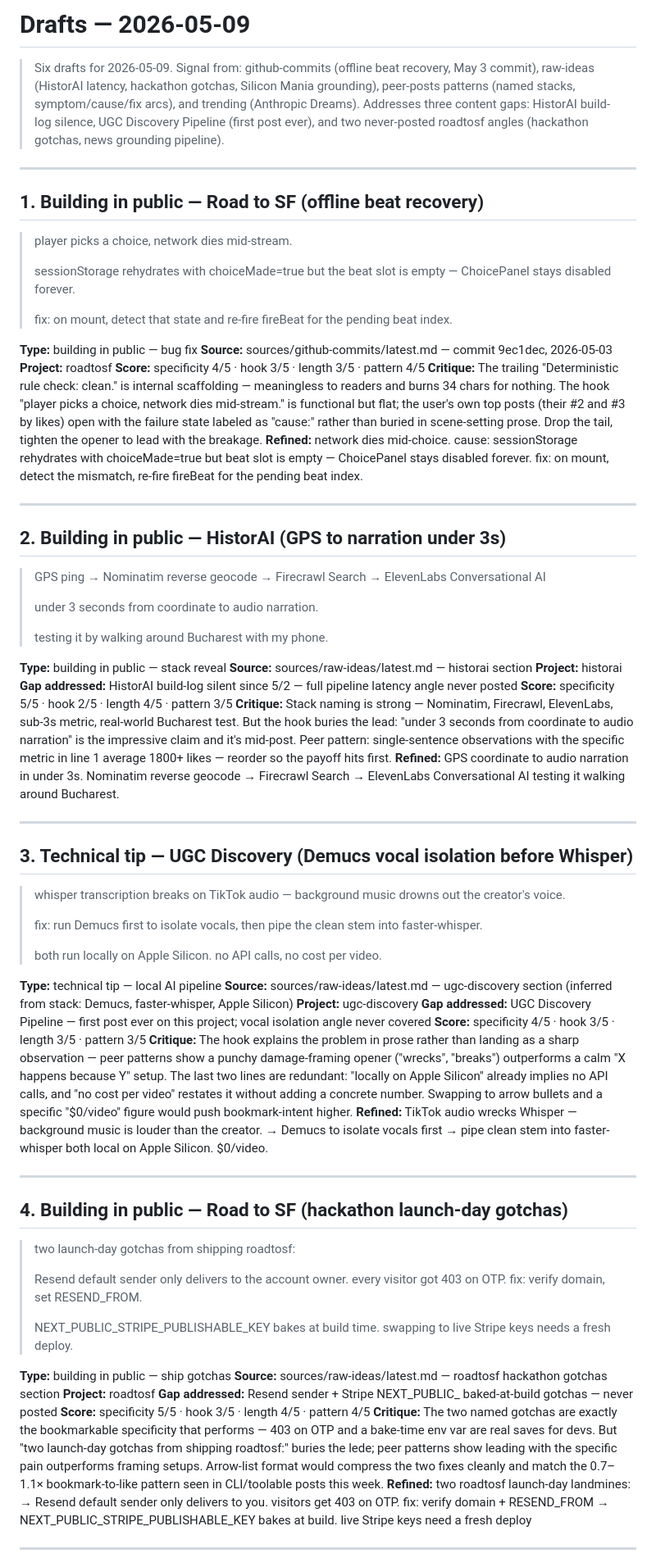
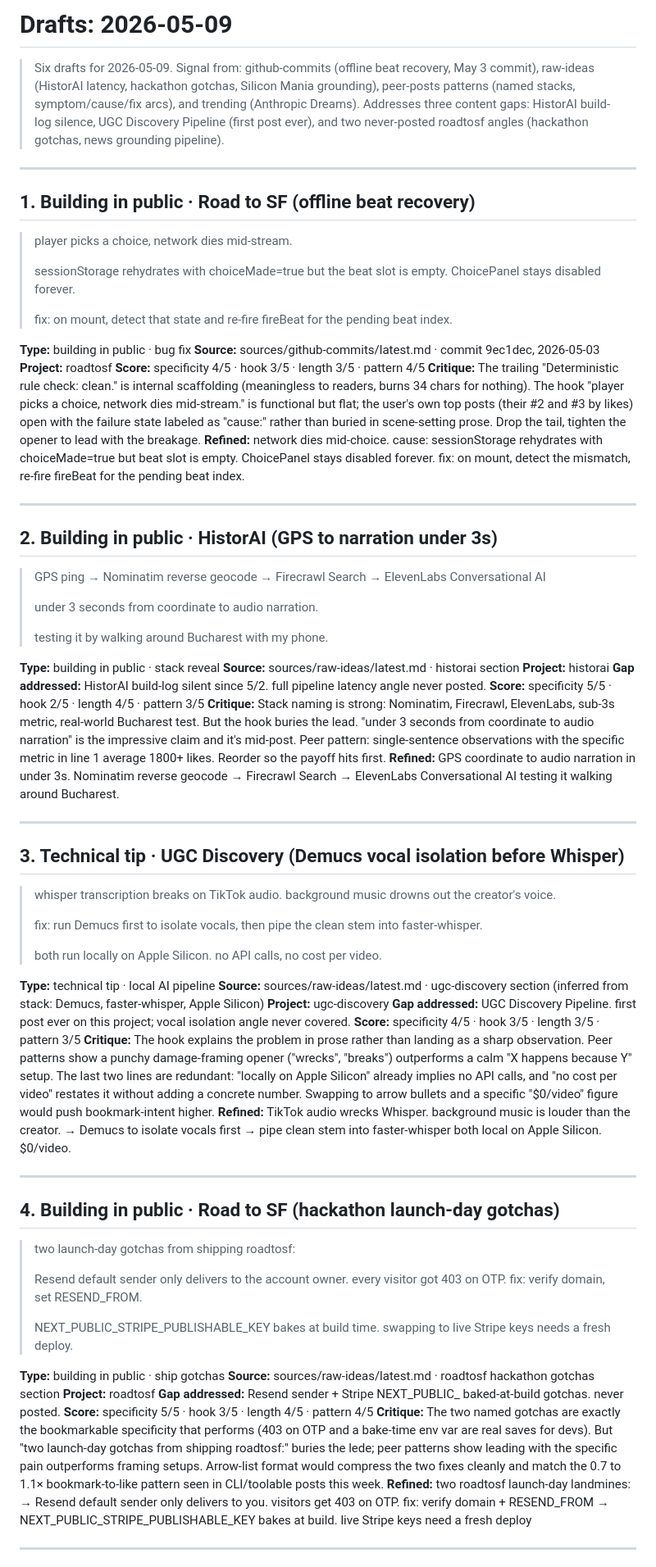
Before and after one commit to octavi42/x-engine, a Markdown page: drafts/2026-05-09.md, the part around one of its changes. Shown at 82% size. GitHub-like rendering.

Commit message:
drafts/2026-05-09: strip em/en dashes per voice rule
35 → 0 dashes. Headings + metadata use middle dot separator; bodies
and refined lines use period/comma replacements (consistent with the
voice.md examples added in ef7ea77).

```diff
--- a/drafts/2026-05-09.md
+++ b/drafts/2026-05-09.md
@@ -1,27 +1,27 @@
-# Drafts — 2026-05-09
+# Drafts: 2026-05-09
 
 > Six drafts for 2026-05-09. Signal from: github-commits (offline beat recovery, May 3 commit), raw-ideas (HistorAI latency, hackathon gotchas, Silicon Mania grounding), peer-posts patterns (named stacks, symptom/cause/fix arcs), and trending (Anthropic Dreams). Addresses three content gaps: HistorAI build-log silence, UGC Discovery Pipeline (first post ever), and two never-posted roadtosf angles (hackathon gotchas, news grounding pipeline).
 
 ---
 
-## 1. Building in public — Road to SF (offline beat recovery)
+## 1. Building in public · Road to SF (offline beat recovery)
 
 > player picks a choice, network dies mid-stream.
 >
-> sessionStorage rehydrates with choiceMade=true but the beat slot is empty — ChoicePanel stays disabled forever.
+> sessionStorage rehydrates with choiceMade=true but the beat slot is empty. ChoicePanel stays disabled forever.
 >
 > fix: on mount, detect that state and re-fire fireBeat for the pending beat index.
 
-**Type:** building in public — bug fix
-**Source:** sources/github-commits/latest.md — commit 9ec1dec, 2026-05-03
+**Type:** building in public · bug fix
+**Source:** sources/github-commits/latest.md · commit 9ec1dec, 2026-05-03
 **Project:** roadtosf
 **Score:** specificity 4/5 · hook 3/5 · length 3/5 · pattern 4/5
-**Critique:** The trailing "Deterministic rule check: clean." is internal scaffolding — meaningless to readers and burns 34 chars for nothing. The hook "player picks a choice, network dies mid-stream." is functional but flat; the user's own top posts (their #2 and #3 by likes) open with the failure state labeled as "cause:" rather than buried in scene-setting prose. Drop the tail, tighten the opener to lead with the breakage.
-**Refined:** network dies mid-choice. cause: sessionStorage rehydrates with choiceMade=true but beat slot is empty — ChoicePanel stays disabled forever. fix: on mount, detect the mismatch, re-fire fireBeat for the pending beat index.
+**Critique:** The trailing "Deterministic rule check: clean." is internal scaffolding (meaningless to readers, burns 34 chars for nothing). The hook "player picks a choice, network dies mid-stream." is functional but flat; the user's own top posts (their #2 and #3 by likes) open with the failure state labeled as "cause:" rather than buried in scene-setting prose. Drop the tail, tighten the opener to lead with the breakage.
+**Refined:** network dies mid-choice. cause: sessionStorage rehydrates with choiceMade=true but beat slot is empty. ChoicePanel stays disabled forever. fix: on mount, detect the mismatch, re-fire fireBeat for the pending beat index.
 
 ---
 
-## 2. Building in public — HistorAI (GPS to narration under 3s)
+## 2. Building in public · HistorAI (GPS to narration under 3s)
 
 > GPS ping → Nominatim reverse geocode → Firecrawl Search → ElevenLabs Conversational AI
 >
@@ -29,35 +29,35 @@
 >
 > testing it by walking around Bucharest with my phone.
 
-**Type:** building in public — stack reveal
-**Source:** sources/raw-ideas/latest.md — historai section
+**Type:** building in public · stack reveal
+**Source:** sources/raw-ideas/latest.md · historai section
 **Project:** historai
-**Gap addressed:** HistorAI build-log silent since 5/2 — full pipeline latency angle never posted
+**Gap addressed:** HistorAI build-log silent since 5/2. full pipeline latency angle never posted.
 **Score:** specificity 5/5 · hook 2/5 · length 4/5 · pattern 3/5
-**Critique:** Stack naming is strong — Nominatim, Firecrawl, ElevenLabs, sub-3s metric, real-world Bucharest test. But the hook buries the lead: "under 3 seconds from coordinate to audio narration" is the impressive claim and it's mid-post. Peer pattern: single-sentence observations with the specific metric in line 1 average 1800+ likes — reorder so the payoff hits first.
+**Critique:** Stack naming is strong: Nominatim, Firecrawl, ElevenLabs, sub-3s metric, real-world Bucharest test. But the hook buries the lead. "under 3 seconds from coordinate to audio narration" is the impressive claim and it's mid-post. Peer pattern: single-sentence observations with the specific metric in line 1 average 1800+ likes. Reorder so the payoff hits first.
 **Refined:** GPS coordinate to audio narration in under 3s. Nominatim reverse geocode → Firecrawl Search → ElevenLabs Conversational AI testing it walking around Bucharest.
 
 ---
 
-## 3. Technical tip — UGC Discovery (Demucs vocal isolation before Whisper)
+## 3. Technical tip · UGC Discovery (Demucs vocal isolation before Whisper)
 
-> whisper transcription breaks on TikTok audio — background music drowns out the creator's voice.
+> whisper transcription breaks on TikTok audio. background music drowns out the creator's voice.
 >
 > fix: run Demucs first to isolate vocals, then pipe the clean stem into faster-whisper.
 >
 > both run locally on Apple Silicon. no API calls, no cost per video.
 
-**Type:** technical tip — local AI pipeline
-**Source:** sources/raw-ideas/latest.md — ugc-discovery section (inferred from stack: Demucs, faster-whisper, Apple Silicon)
+**Type:** technical tip · local AI pipeline
+**Source:** sources/raw-ideas/latest.md · ugc-discovery section (inferred from stack: Demucs, faster-whisper, Apple Silicon)
 **Project:** ugc-discovery
-**Gap addressed:** UGC Discovery Pipeline — first post ever on this project; vocal isolation angle never covered
+**Gap addressed:** UGC Discovery Pipeline. first post ever on this project; vocal isolation angle never covered.
 **Score:** specificity 4/5 · hook 3/5 · length 3/5 · pattern 3/5
-**Critique:** The hook explains the problem in prose rather than landing as a sharp observation — peer patterns show a punchy damage-framing opener ("wrecks", "breaks") outperforms a calm "X happens because Y" setup. The last two lines are redundant: "locally on Apple Silicon" already implies no API calls, and "no cost per video" restates it without adding a concrete number. Swapping to arrow bullets and a specific "$0/video" figure would push bookmark-intent higher.
-**Refined:** TikTok audio wrecks Whisper — background music is louder than the creator. → Demucs to isolate vocals first → pipe clean stem into faster-whisper both local on Apple Silicon. $0/video.
+**Critique:** The hook explains the problem in prose rather than landing as a sharp observation. Peer patterns show a punchy damage-framing opener ("wrecks", "breaks") outperforms a calm "X happens because Y" setup. The last two lines are redundant: "locally on Apple Silicon" already implies no API calls, and "no cost per video" restates it without adding a concrete number. Swapping to arrow bullets and a specific "$0/video" figure would push bookmark-intent higher.
+**Refined:** TikTok audio wrecks Whisper. background music is louder than the creator. → Demucs to isolate vocals first → pipe clean stem into faster-whisper both local on Apple Silicon. $0/video.
 
 ---
 
-## 4. Building in public — Road to SF (hackathon launch-day gotchas)
+## 4. Building in public · Road to SF (hackathon launch-day gotchas)
 
 > two launch-day gotchas from shipping roadtosf:
 >
@@ -65,12 +65,12 @@
 >
 > NEXT_PUBLIC_STRIPE_PUBLISHABLE_KEY bakes at build time. swapping to live Stripe keys needs a fresh deploy.
 
-**Type:** building in public — ship gotchas
-**Source:** sources/raw-ideas/latest.md — roadtosf hackathon gotchas section
+**Type:** building in public · ship gotchas
+**Source:** sources/raw-ideas/latest.md · roadtosf hackathon gotchas section
 **Project:** roadtosf
-**Gap addressed:** Resend sender + Stripe NEXT_PUBLIC_ baked-at-build gotchas — never posted
+**Gap addressed:** Resend sender + Stripe NEXT_PUBLIC_ baked-at-build gotchas. never posted.
 **Score:** specificity 5/5 · hook 3/5 · length 4/5 · pattern 4/5
-**Critique:** The two named gotchas are exactly the bookmarkable specificity that performs — 403 on OTP and a bake-time env var are real saves for devs. But "two launch-day gotchas from shipping roadtosf:" buries the lede; peer patterns show leading with the specific pain outperforms framing setups. Arrow-list format would compress the two fixes cleanly and match the 0.7–1.1× bookmark-to-like pattern seen in CLI/toolable posts this week.
+**Critique:** The two named gotchas are exactly the bookmarkable specificity that performs (403 on OTP and a bake-time env var are real saves for devs). But "two launch-day gotchas from shipping roadtosf:" buries the lede; peer patterns show leading with the specific pain outperforms framing setups. Arrow-list format would compress the two fixes cleanly and match the 0.7 to 1.1× bookmark-to-like pattern seen in CLI/toolable posts this week.
 **Refined:** two roadtosf launch-day landmines: → Resend default sender only delivers to you. visitors get 403 on OTP. fix: verify domain + RESEND_FROM → NEXT_PUBLIC_STRIPE_PUBLISHABLE_KEY bakes at build. live Stripe keys need a fresh deploy
 
 ---
```
Also changed, not shown: other parts of drafts/2026-05-09.md (+11 -11 lines).
